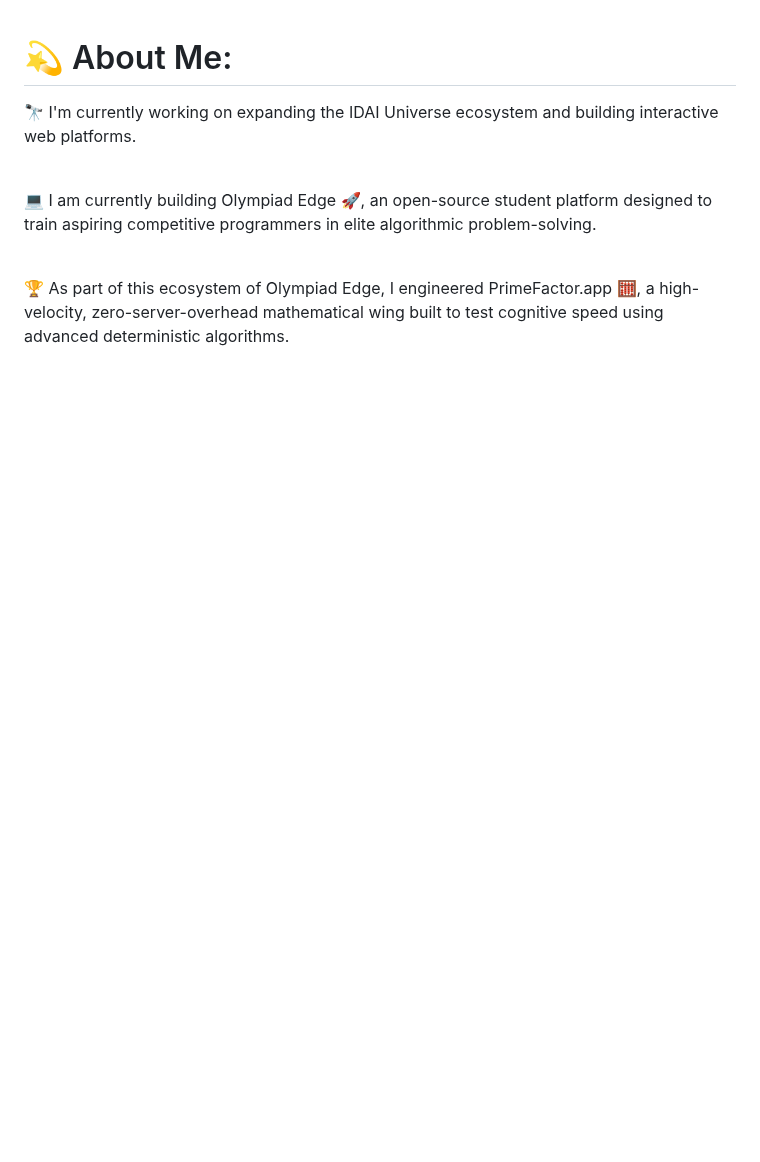
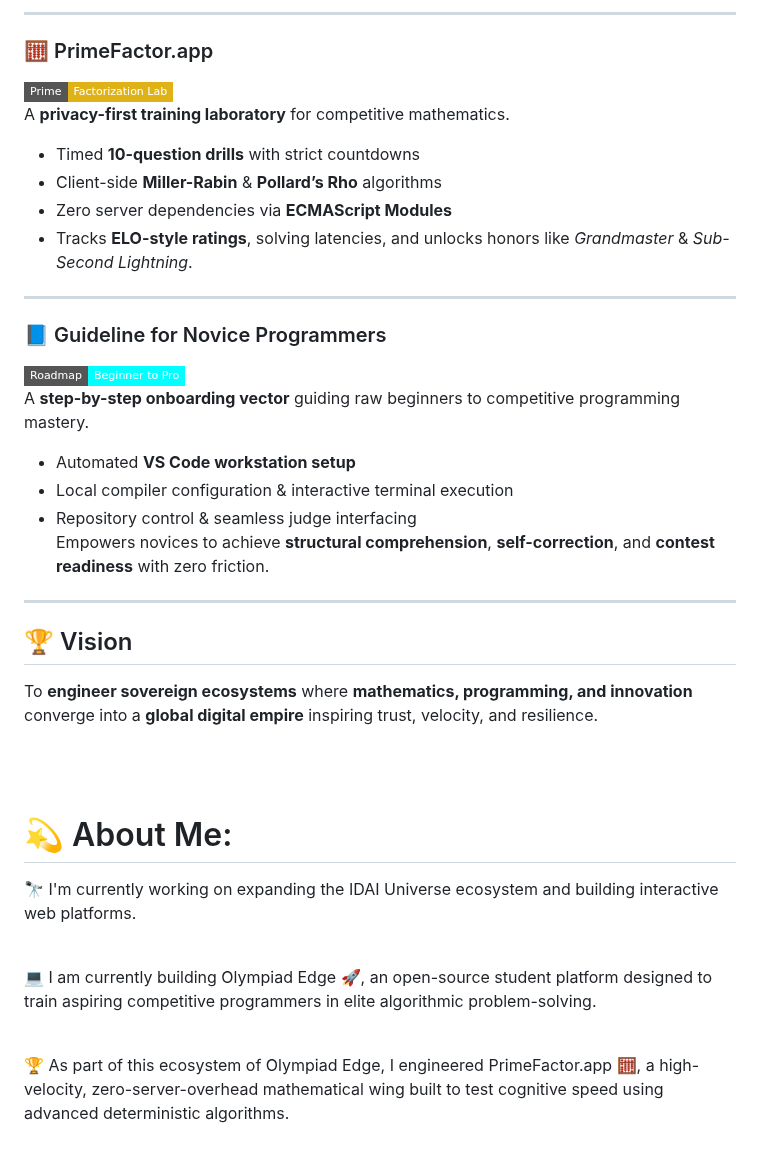
Before and after one commit to rayaantasnim/rayaantasnim, a Markdown page: ReadMe.md, the part around one of its changes. GitHub-like rendering; badges without logos; blank space fills up the shorter version.

```diff
--- a/ReadMe.md
+++ b/ReadMe.md
@@ -1,3 +52,32 @@
+---
+
+### 🧮 PrimeFactor.app
+![Math Badge](https://img.shields.io/badge/Prime-Factorization%20Lab-yellow?style=flat-square&logo=calculator)
+A **privacy-first training laboratory** for competitive mathematics.
+- Timed **10-question drills** with strict countdowns
+- Client-side **Miller-Rabin** & **Pollard’s Rho** algorithms
+- Zero server dependencies via **ECMAScript Modules**
+- Tracks **ELO-style ratings**, solving latencies, and unlocks honors like *Grandmaster* & *Sub-Second Lightning*.
+
+---
+
+### 📘 Guideline for Novice Programmers
+![Roadmap Badge](https://img.shields.io/badge/Roadmap-Beginner%20to%20Pro-cyan?style=flat-square&logo=visualstudiocode)
+A **step-by-step onboarding vector** guiding raw beginners to competitive programming mastery.
+- Automated **VS Code workstation setup**
+- Local compiler configuration & interactive terminal execution
+- Repository control & seamless judge interfacing
+Empowers novices to achieve **structural comprehension**, **self-correction**, and **contest readiness** with zero friction.
+
+---
+
+## 🏆 Vision
+To **engineer sovereign ecosystems** where **mathematics, programming, and innovation** converge into a **global digital empire** inspiring trust, velocity, and resilience.
+
+<br><br>
+
+
+
 # 💫 About Me:
 🔭 I'm currently working on expanding the IDAI Universe ecosystem and building interactive web platforms.<br><br>
 
```
Also changed, not shown: other parts of ReadMe.md (+51 -0 lines).
